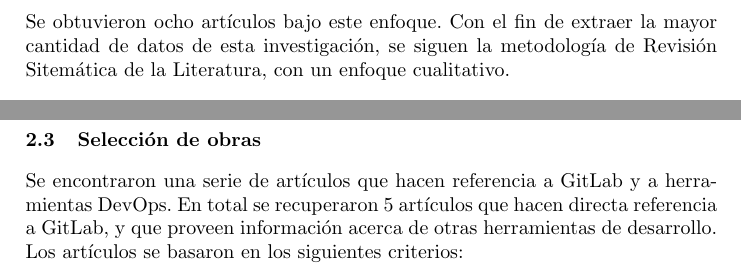
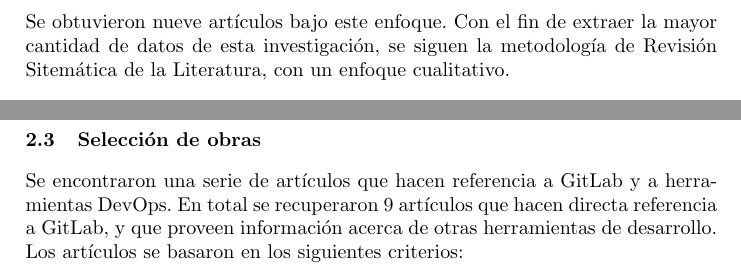
Before and after one commit to ArielParedesLozada/LaTeX-1P, a LaTeX paper (gitlab.tex): two parts of page 3 of 14, joined at a grey line, cut so that both start at the same text. Compiled offline with pdfLaTeX.

Commit message:
Agrega: artículo 9

```diff
--- a/gitlab.tex
+++ b/gitlab.tex
@@ -82,7 +82,7 @@ Los criterios de búsqueda que se usaron para los artículos fueron:
         \item Estar publicado por una institución oficial
         \item De preferencia, que sea una investigación publicada en inglés
 \end{itemize}
-Se obtuvieron ocho artículos bajo este enfoque. Con el fin de extraer la mayor cantidad de datos de
+Se obtuvieron nueve artículos bajo este enfoque. Con el fin de extraer la mayor cantidad de datos de
 esta investigación, se siguen la metodología de Revisión Sitemática de la Literatura, con un enfoque
 cualitativo.
 \subsection{Preguntas de investigación}
@@ -127,7 +127,7 @@ Se encontraron los siguientes artículos.
 %Criterios de selección
 %Obras desde el 2020, con relación a GitLab
 Se encontraron una serie de artículos que hacen referencia a GitLab y a herramientas DevOps. En total se
-recuperaron 5 artículos que hacen directa referencia a GitLab, y que proveen información acerca de otras
+recuperaron 9 artículos que hacen directa referencia a GitLab, y que proveen información acerca de otras
 herramientas de desarrollo.\\
 Los artículos se basaron en los siguientes criterios:
 \begin{itemize}
```
